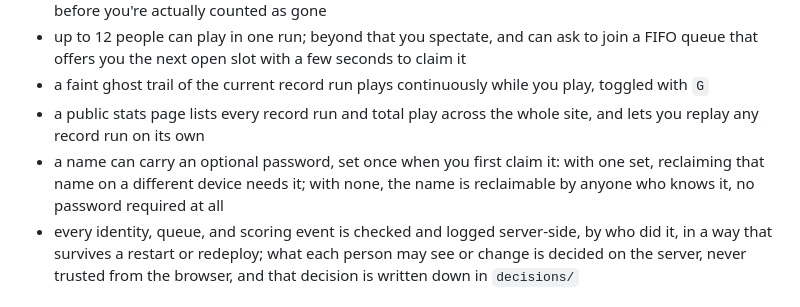
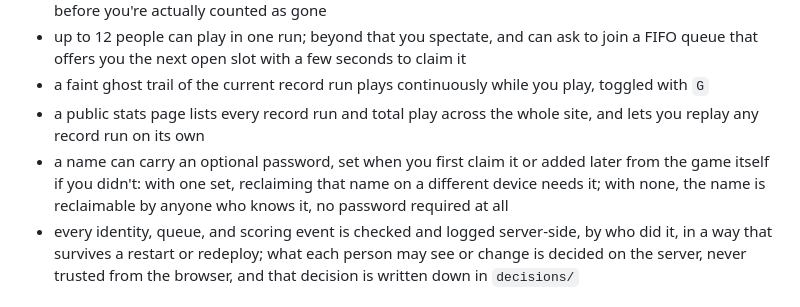
Before and after one commit to comp4020-agentic-coding-studio/comp4020-final-brendanmeyer, a Markdown page: README.md, the part around the change. GitHub-like rendering.

```diff
--- a/README.md
+++ b/README.md
@@ -15,7 +15,7 @@ Collective Snake is a cooperative Snake variant: no single player steers the sna
 - up to 12 people can play in one run; beyond that you spectate, and can ask to join a FIFO queue that offers you the next open slot with a few seconds to claim it
 - a faint ghost trail of the current record run plays continuously while you play, toggled with `G`
 - a public stats page lists every record run and total play across the whole site, and lets you replay any record run on its own
-- a name can carry an optional password, set once when you first claim it: with one set, reclaiming that name on a different device needs it; with none, the name is reclaimable by anyone who knows it, no password required at all
+- a name can carry an optional password, set when you first claim it or added later from the game itself if you didn't: with one set, reclaiming that name on a different device needs it; with none, the name is reclaimable by anyone who knows it, no password required at all
 - every identity, queue, and scoring event is checked and logged server-side, by who did it, in a way that survives a restart or redeploy; what each person may see or change is decided on the server, never trusted from the browser, and that decision is written down in `decisions/`
 
 ## Try it
```
Also changed, not shown: CLAUDE.md (+1 -1 lines).
